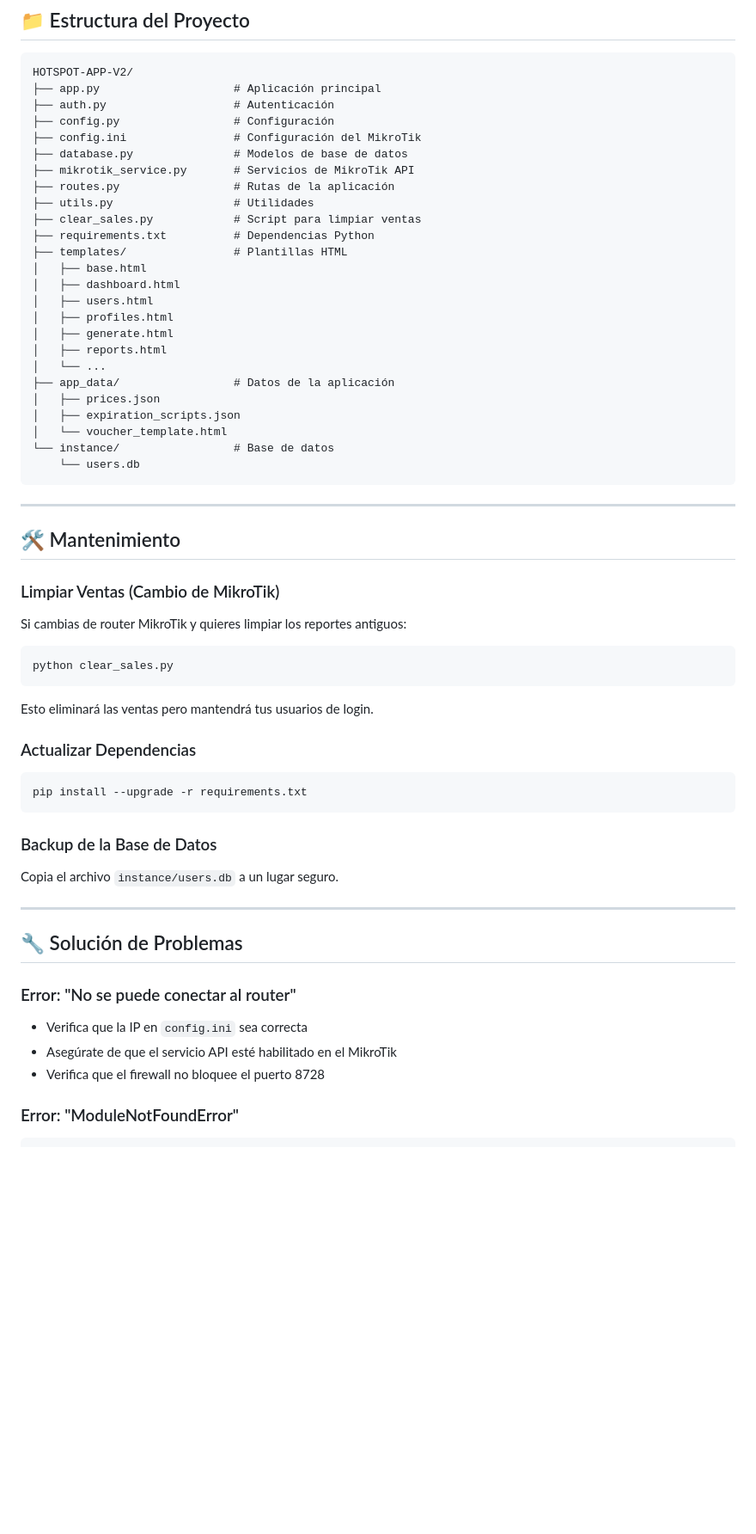
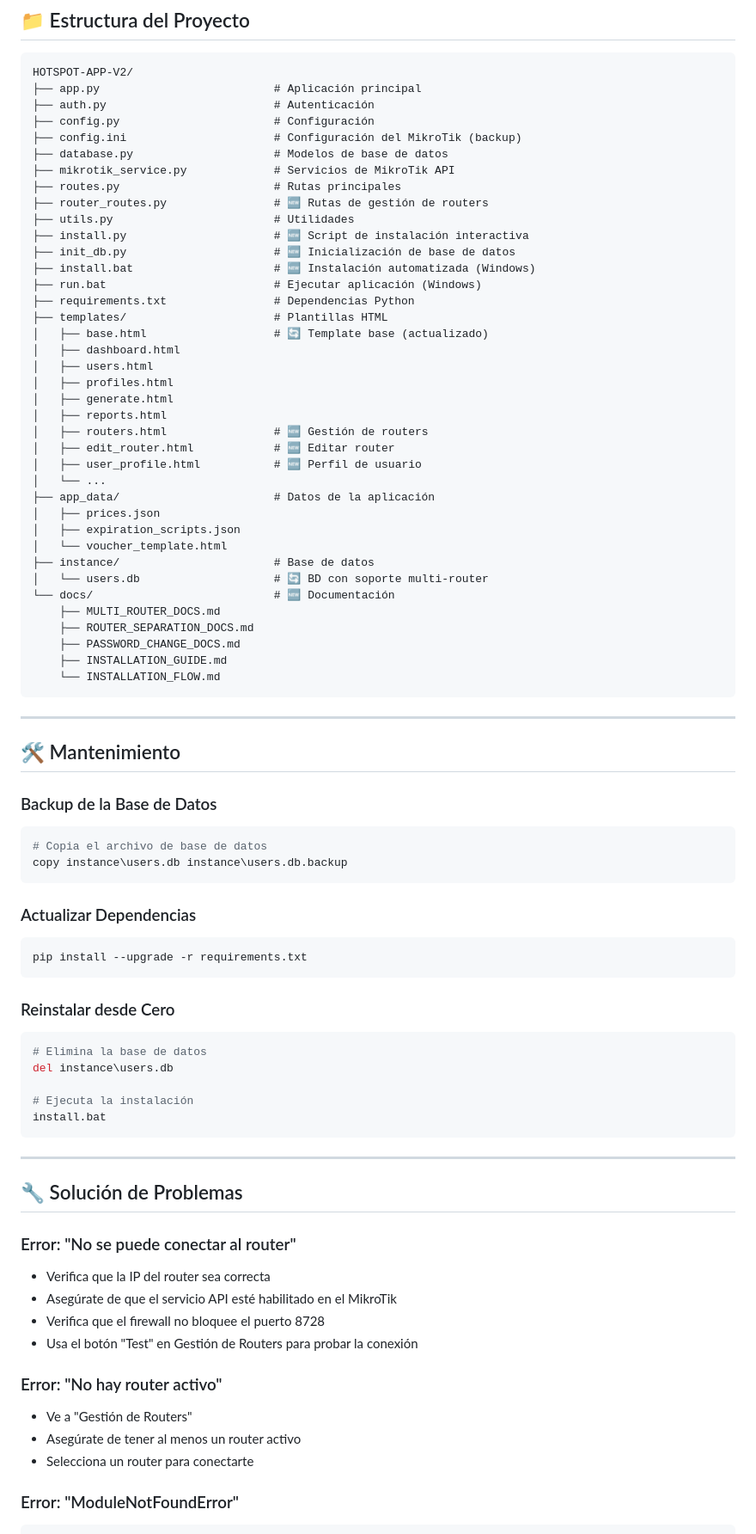
Before and after one commit to mocoflojo/HOTSPOT-APP-V2, a Markdown page: README.md, the part around one of its changes. Shown at 86% size. Rendered like a GitHub page; blank space fills up the shorter version.

````diff
--- a/README.md
+++ b/README.md
@@ -176,45 +206,55 @@ Presiona `Ctrl + C` en la terminal donde está corriendo.
 
 ```
 HOTSPOT-APP-V2/
-├── app.py                    # Aplicación principal
-├── auth.py                   # Autenticación
-├── config.py                 # Configuración
-├── config.ini                # Configuración del MikroTik
-├── database.py               # Modelos de base de datos
-├── mikrotik_service.py       # Servicios de MikroTik API
-├── routes.py                 # Rutas de la aplicación
-├── utils.py                  # Utilidades
-├── clear_sales.py            # Script para limpiar ventas
-├── requirements.txt          # Dependencias Python
-├── templates/                # Plantillas HTML
-│   ├── base.html
+├── app.py                          # Aplicación principal
+├── auth.py                         # Autenticación
+├── config.py                       # Configuración
+├── config.ini                      # Configuración del MikroTik (backup)
+├── database.py                     # Modelos de base de datos
+├── mikrotik_service.py             # Servicios de MikroTik API
+├── routes.py                       # Rutas principales
+├── router_routes.py                # 🆕 Rutas de gestión de routers
+├── utils.py                        # Utilidades
+├── install.py                      # 🆕 Script de instalación interactiva
+├── init_db.py                      # 🆕 Inicialización de base de datos
+├── install.bat                     # 🆕 Instalación automatizada (Windows)
+├── run.bat                         # Ejecutar aplicación (Windows)
+├── requirements.txt                # Dependencias Python
+├── templates/                      # Plantillas HTML
+│   ├── base.html                   # 🔄 Template base (actualizado)
 │   ├── dashboard.html
 │   ├── users.html
 │   ├── profiles.html
 │   ├── generate.html
 │   ├── reports.html
+│   ├── routers.html                # 🆕 Gestión de routers
+│   ├── edit_router.html            # 🆕 Editar router
+│   ├── user_profile.html           # 🆕 Perfil de usuario
 │   └── ...
-├── app_data/                 # Datos de la aplicación
+├── app_data/                       # Datos de la aplicación
 │   ├── prices.json
 │   ├── expiration_scripts.json
 │   └── voucher_template.html
-└── instance/                 # Base de datos
-    └── users.db
+├── instance/                       # Base de datos
+│   └── users.db                    # 🔄 BD con soporte multi-router
+└── docs/                           # 🆕 Documentación
+    ├── MULTI_ROUTER_DOCS.md
+    ├── ROUTER_SEPARATION_DOCS.md
+    ├── PASSWORD_CHANGE_DOCS.md
+    ├── INSTALLATION_GUIDE.md
+    └── INSTALLATION_FLOW.md
 ```
 
 ---
 
 ## 🛠️ Mantenimiento
 
-### Limpiar Ventas (Cambio de MikroTik)
-
-Si cambias de router MikroTik y quieres limpiar los reportes antiguos:
+### Backup de la Base de Datos
 
 ```powershell
-python clear_sales.py
+# Copia el archivo de base de datos
+copy instance\users.db instance\users.db.backup
 ```
-
-Esto eliminará las ventas pero mantendrá tus usuarios de login.
 
 ### Actualizar Dependencias
 
@@ -222,9 +262,15 @@ Esto eliminará las ventas pero mantendrá tus usuarios de login.
 pip install --upgrade -r requirements.txt
 ```
 
-### Backup de la Base de Datos
+### Reinstalar desde Cero
 
-Copia el archivo `instance/users.db` a un lugar seguro.
+```powershell
+# Elimina la base de datos
+del instance\users.db
+
+# Ejecuta la instalación
+install.bat
+```
 
 ---
 
@@ -232,9 +278,16 @@ Copia el archivo `instance/users.db` a un lugar seguro.
 
 ### Error: "No se puede conectar al router"
 
-- Verifica que la IP en `config.ini` sea correcta
+- Verifica que la IP del router sea correcta
 - Asegúrate de que el servicio API esté habilitado en el MikroTik
 - Verifica que el firewall no bloquee el puerto 8728
+- Usa el botón "Test" en Gestión de Routers para probar la conexión
+
+### Error: "No hay router activo"
+
+- Ve a "Gestión de Routers"
+- Asegúrate de tener al menos un router activo
+- Selecciona un router para conectarte
 
 ### Error: "ModuleNotFoundError"
 
````
Also changed, not shown: other parts of README.md (+230 -106 lines), GIT_COMMIT_SUMMARY.md (added, +271 -0 lines).
